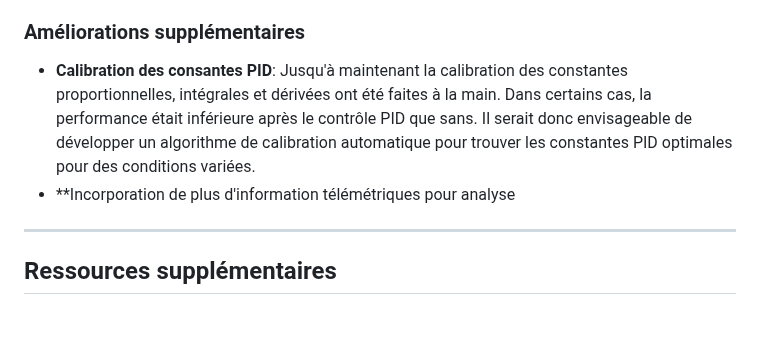
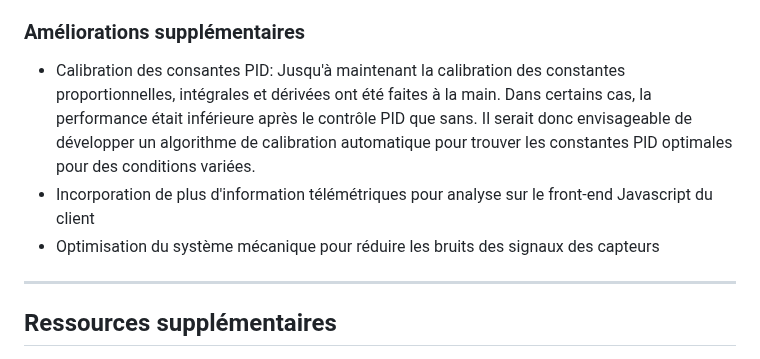
Before and after one commit to zon-n/prog4-master, a Markdown page: README.md, the part around one of its changes. Drawn GitHub-style; blank space fills up the shorter version.

```diff
--- a/README.md
+++ b/README.md
@@ -144,8 +166,9 @@ L'algorithme ajuste dynamiquement la puissance des moteurs en fonction de l'adh
 - La télémétrie en temps réel a permis de visualiser l'impact des réglages PID sur la performance du véhicule
 
 ### Améliorations supplémentaires
-- **Calibration des consantes PID**: Jusqu'à maintenant la calibration des constantes proportionnelles, intégrales et dérivées ont été faites à la main. Dans certains cas, la performance était inférieure après le contrôle PID que sans. Il serait donc envisageable de développer un algorithme de calibration automatique pour trouver les constantes PID optimales pour des conditions variées.
-- **Incorporation de plus d'information télémétriques pour analyse
+- Calibration des consantes PID: Jusqu'à maintenant la calibration des constantes proportionnelles, intégrales et dérivées ont été faites à la main. Dans certains cas, la performance était inférieure après le contrôle PID que sans. Il serait donc envisageable de développer un algorithme de calibration automatique pour trouver les constantes PID optimales pour des conditions variées.
+- Incorporation de plus d'information télémétriques pour analyse sur le front-end Javascript du client
+- Optimisation du système mécanique pour réduire les bruits des signaux des capteurs
 
 ---
 
```
Also changed, not shown: other parts of README.md (+28 -5 lines).
